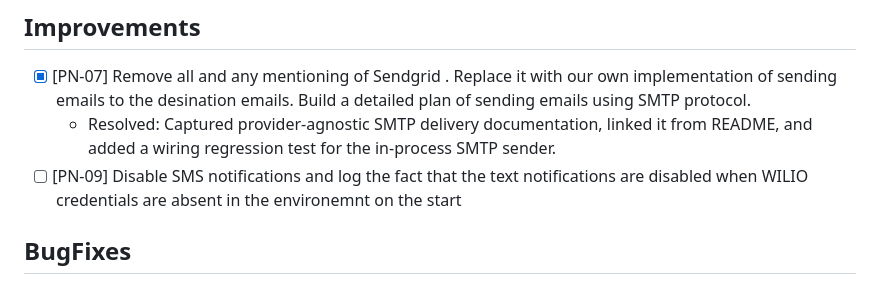
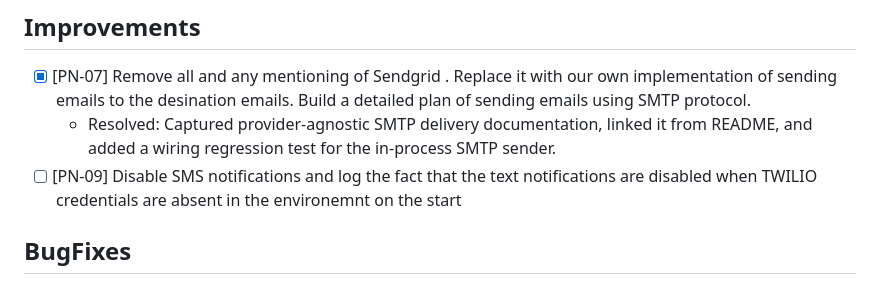
Before and after one commit to temirov/notify, a Markdown page: ISSUES.md, the part around the change. GitHub-like rendering.

Commit message:
Future development

```diff
--- a/ISSUES.md
+++ b/ISSUES.md
@@ -12,7 +12,7 @@ In this file the entries (issues) record newly discovered requests or changes, w
 
 - [x] [PN-07] Remove all and any mentioning of Sendgrid . Replace it with our own implementation of sending emails to the desination emails. Build a detailed plan of sending emails using SMTP protocol.
   - Resolved: Captured provider-agnostic SMTP delivery documentation, linked it from README, and added a wiring regression test for the in-process SMTP sender.
-- [ ] [PN-09] Disable SMS notifications and log the fact that the text notifications are disabled when WILIO credentials are absent in the environemnt on the start
+- [ ] [PN-09] Disable SMS notifications and log the fact that the text notifications are disabled when TWILIO credentials are absent in the environemnt on the start
 
 ## BugFixes
 
```
